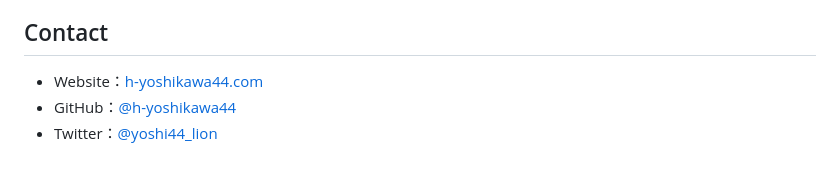
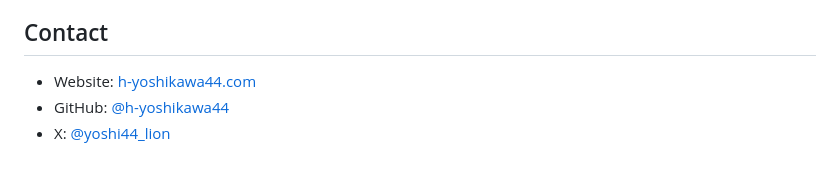
Before and after one commit to h-yoshikawa44/ch-testimonial-page, a Markdown page: README.md, the part around the change. Rendered like a GitHub page.

Commit message:
docs: TwitterリンクをXリンクに移行(#15)

```diff
--- a/README.md
+++ b/README.md
@@ -111,6 +111,6 @@ npm run dev
 
 ## Contact
 
-- Website：[h-yoshikawa44.com](https://h-yoshikawa44.com)
-- GitHub：[@h-yoshikawa44](https://github.com/h-yoshikawa44)
-- Twitter：[@yoshi44_lion](https://twitter.com/yoshi44_lion)
+- Website: [h-yoshikawa44.com](https://h-yoshikawa44.com)
+- GitHub: [@h-yoshikawa44](https://github.com/h-yoshikawa44)
+- X: [@yoshi44_lion](https://x.com/yoshi44_lion)
```
